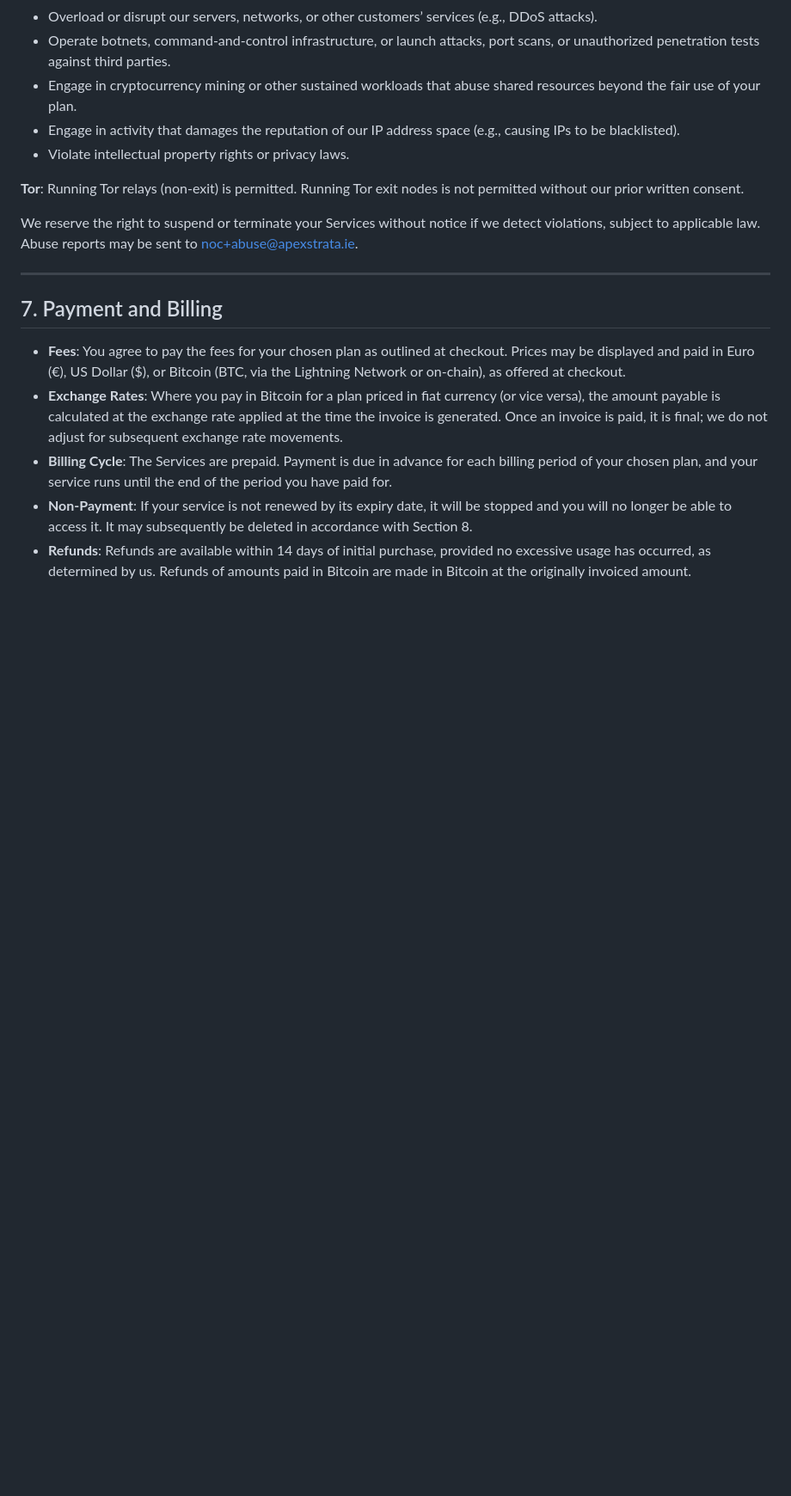
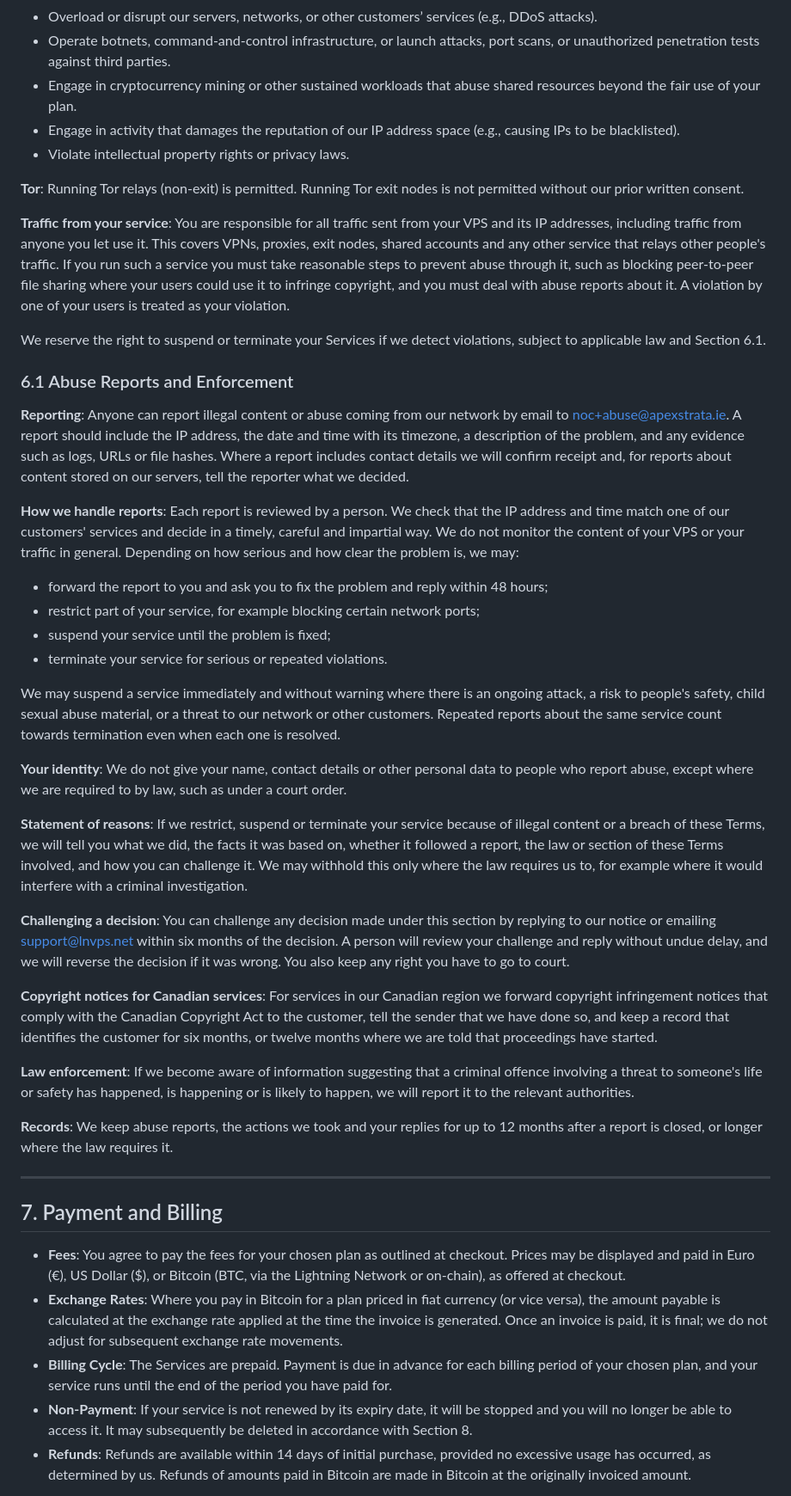
Before and after one commit to LNVPS/web, a Markdown page: src/tos.md, the part around one of its changes. Shown at 86% size. Drawn GitHub-style; blank space fills up the shorter version.

Commit message:
Update TOS abuse handling

```diff
--- a/src/tos.md
+++ b/src/tos.md
@@ -62,7 +65,34 @@ You agree not to use the Services to:
 
 **Tor**: Running Tor relays (non-exit) is permitted. Running Tor exit nodes is not permitted without our prior written consent.
 
-We reserve the right to suspend or terminate your Services without notice if we detect violations, subject to applicable law. Abuse reports may be sent to noc+abuse@apexstrata.ie.
+**Traffic from your service**: You are responsible for all traffic sent from your VPS and its IP addresses, including traffic from anyone you let use it. This covers VPNs, proxies, exit nodes, shared accounts and any other service that relays other people's traffic. If you run such a service you must take reasonable steps to prevent abuse through it, such as blocking peer-to-peer file sharing where your users could use it to infringe copyright, and you must deal with abuse reports about it. A violation by one of your users is treated as your violation.
+
+We reserve the right to suspend or terminate your Services if we detect violations, subject to applicable law and Section 6.1.
+
+### 6.1 Abuse Reports and Enforcement
+
+**Reporting**: Anyone can report illegal content or abuse coming from our network by email to noc+abuse@apexstrata.ie. A report should include the IP address, the date and time with its timezone, a description of the problem, and any evidence such as logs, URLs or file hashes. Where a report includes contact details we will confirm receipt and, for reports about content stored on our servers, tell the reporter what we decided.
+
+**How we handle reports**: Each report is reviewed by a person. We check that the IP address and time match one of our customers' services and decide in a timely, careful and impartial way. We do not monitor the content of your VPS or your traffic in general. Depending on how serious and how clear the problem is, we may:
+
+- forward the report to you and ask you to fix the problem and reply within 48 hours;
+- restrict part of your service, for example blocking certain network ports;
+- suspend your service until the problem is fixed;
+- terminate your service for serious or repeated violations.
+
+We may suspend a service immediately and without warning where there is an ongoing attack, a risk to people's safety, child sexual abuse material, or a threat to our network or other customers. Repeated reports about the same service count towards termination even when each one is resolved.
+
+**Your identity**: We do not give your name, contact details or other personal data to people who report abuse, except where we are required to by law, such as under a court order.
+
+**Statement of reasons**: If we restrict, suspend or terminate your service because of illegal content or a breach of these Terms, we will tell you what we did, the facts it was based on, whether it followed a report, the law or section of these Terms involved, and how you can challenge it. We may withhold this only where the law requires us to, for example where it would interfere with a criminal investigation.
+
+**Challenging a decision**: You can challenge any decision made under this section by replying to our notice or emailing support@lnvps.net within six months of the decision. A person will review your challenge and reply without undue delay, and we will reverse the decision if it was wrong. You also keep any right you have to go to court.
+
+**Copyright notices for Canadian services**: For services in our Canadian region we forward copyright infringement notices that comply with the Canadian Copyright Act to the customer, tell the sender that we have done so, and keep a record that identifies the customer for six months, or twelve months where we are told that proceedings have started.
+
+**Law enforcement**: If we become aware of information suggesting that a criminal offence involving a threat to someone's life or safety has happened, is happening or is likely to happen, we will report it to the relevant authorities.
+
+**Records**: We keep abuse reports, the actions we took and your replies for up to 12 months after a report is closed, or longer where the law requires it.
 
 ---
 
```
Also changed, not shown: other parts of src/tos.md (+6 -3 lines).
